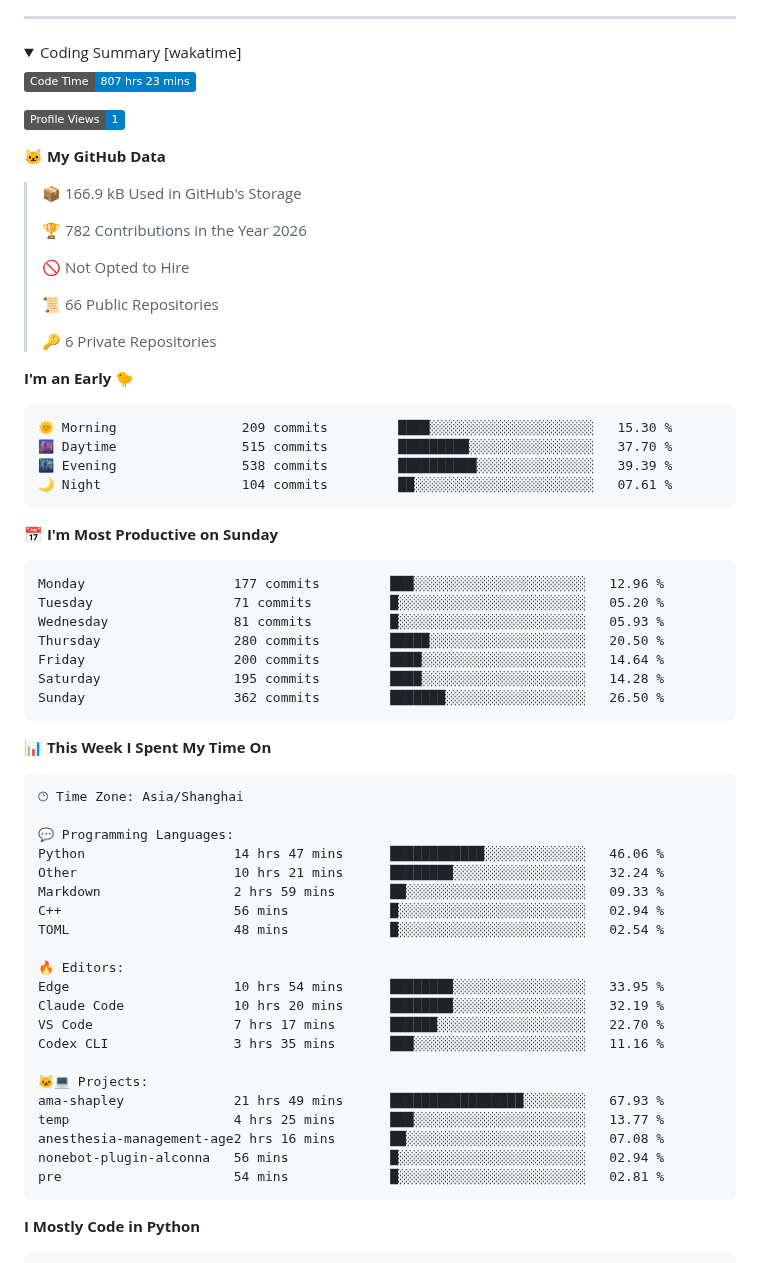
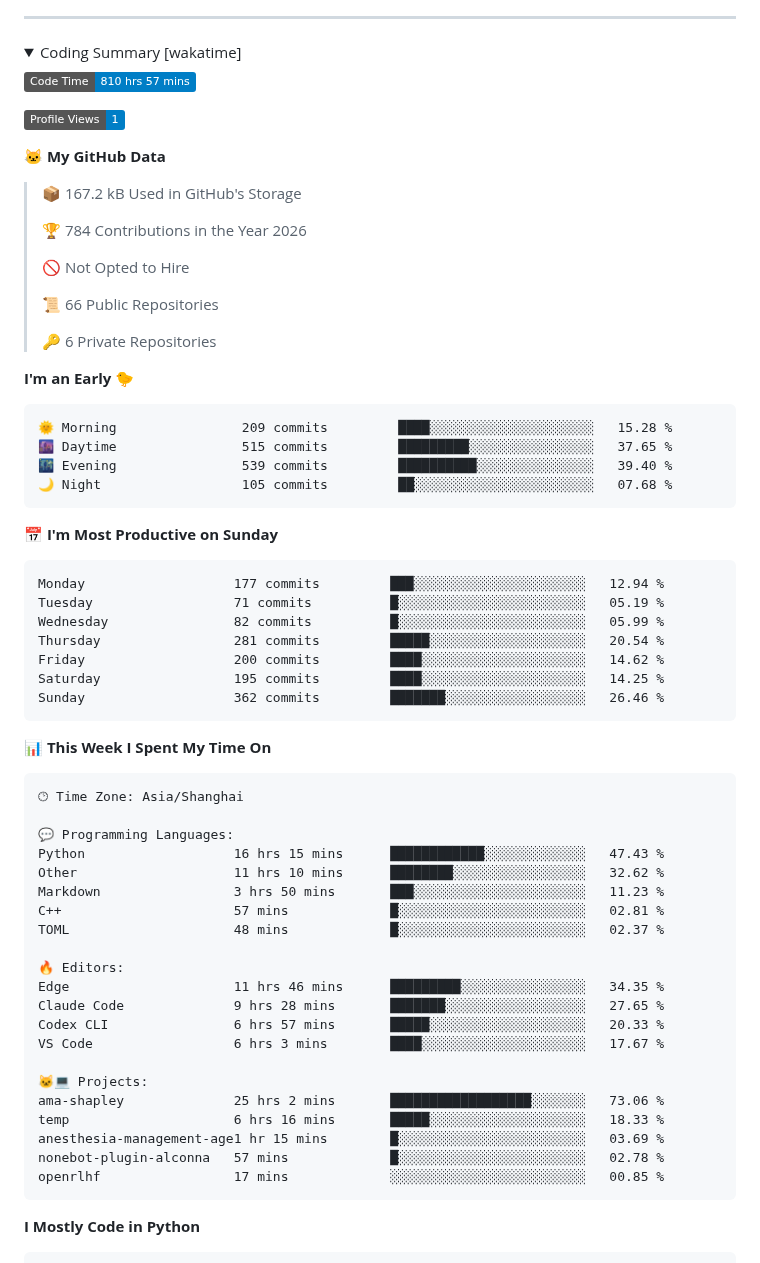
Before and after one commit to GuGuMur/GuGuMur, a Markdown page: README.md, the part around one of its changes. GitHub-like rendering; folded sections open; badges without logos.

Commit message:
update: wakatime

````diff
--- a/README.md
+++ b/README.md
@@ -17,15 +17,15 @@
 <summary>Coding Summary [wakatime]</summary>
 
 <!--START_SECTION:waka-->
-![Code Time](http://img.shields.io/badge/Code%20Time-807%20hrs%2023%20mins-blue?style=flat)
+![Code Time](http://img.shields.io/badge/Code%20Time-810%20hrs%2057%20mins-blue?style=flat)
 
 ![Profile Views](http://img.shields.io/badge/Profile%20Views-1-blue?style=flat)
 
 **🐱 My GitHub Data**
 
-> 📦 166.9 kB Used in GitHub's Storage
+> 📦 167.2 kB Used in GitHub's Storage
  >
-> 🏆 782 Contributions in the Year 2026
+> 🏆 784 Contributions in the Year 2026
  >
 > 🚫 Not Opted to Hire
  >
@@ -36,21 +36,21 @@
 **I'm an Early 🐤**
 
 ```text
-🌞 Morning                209 commits         ████░░░░░░░░░░░░░░░░░░░░░   15.30 %
-🌆 Daytime                515 commits         █████████░░░░░░░░░░░░░░░░   37.70 %
-🌃 Evening                538 commits         ██████████░░░░░░░░░░░░░░░   39.39 %
-🌙 Night                  104 commits         ██░░░░░░░░░░░░░░░░░░░░░░░   07.61 %
+🌞 Morning                209 commits         ████░░░░░░░░░░░░░░░░░░░░░   15.28 %
+🌆 Daytime                515 commits         █████████░░░░░░░░░░░░░░░░   37.65 %
+🌃 Evening                539 commits         ██████████░░░░░░░░░░░░░░░   39.40 %
+🌙 Night                  105 commits         ██░░░░░░░░░░░░░░░░░░░░░░░   07.68 %
 ```
 📅 **I'm Most Productive on Sunday**
 
 ```text
-Monday                   177 commits         ███░░░░░░░░░░░░░░░░░░░░░░   12.96 %
-Tuesday                  71 commits          █░░░░░░░░░░░░░░░░░░░░░░░░   05.20 %
-Wednesday                81 commits          █░░░░░░░░░░░░░░░░░░░░░░░░   05.93 %
-Thursday                 280 commits         █████░░░░░░░░░░░░░░░░░░░░   20.50 %
-Friday                   200 commits         ████░░░░░░░░░░░░░░░░░░░░░   14.64 %
-Saturday                 195 commits         ████░░░░░░░░░░░░░░░░░░░░░   14.28 %
-Sunday                   362 commits         ███████░░░░░░░░░░░░░░░░░░   26.50 %
+Monday                   177 commits         ███░░░░░░░░░░░░░░░░░░░░░░   12.94 %
+Tuesday                  71 commits          █░░░░░░░░░░░░░░░░░░░░░░░░   05.19 %
+Wednesday                82 commits          █░░░░░░░░░░░░░░░░░░░░░░░░   05.99 %
+Thursday                 281 commits         █████░░░░░░░░░░░░░░░░░░░░   20.54 %
+Friday                   200 commits         ████░░░░░░░░░░░░░░░░░░░░░   14.62 %
+Saturday                 195 commits         ████░░░░░░░░░░░░░░░░░░░░░   14.25 %
+Sunday                   362 commits         ███████░░░░░░░░░░░░░░░░░░   26.46 %
 ```
 
 
@@ -60,24 +60,24 @@ Sunday                   362 commits         ███████░░░░
 🕑︎ Time Zone: Asia/Shanghai
 
 💬 Programming Languages:
-Python                   14 hrs 47 mins      ████████████░░░░░░░░░░░░░   46.06 %
-Other                    10 hrs 21 mins      ████████░░░░░░░░░░░░░░░░░   32.24 %
-Markdown                 2 hrs 59 mins       ██░░░░░░░░░░░░░░░░░░░░░░░   09.33 %
-C++                      56 mins             █░░░░░░░░░░░░░░░░░░░░░░░░   02.94 %
-TOML                     48 mins             █░░░░░░░░░░░░░░░░░░░░░░░░   02.54 %
+Python                   16 hrs 15 mins      ████████████░░░░░░░░░░░░░   47.43 %
+Other                    11 hrs 10 mins      ████████░░░░░░░░░░░░░░░░░   32.62 %
+Markdown                 3 hrs 50 mins       ███░░░░░░░░░░░░░░░░░░░░░░   11.23 %
+C++                      57 mins             █░░░░░░░░░░░░░░░░░░░░░░░░   02.81 %
+TOML                     48 mins             █░░░░░░░░░░░░░░░░░░░░░░░░   02.37 %
 
 🔥 Editors:
-Edge                     10 hrs 54 mins      ████████░░░░░░░░░░░░░░░░░   33.95 %
-Claude Code              10 hrs 20 mins      ████████░░░░░░░░░░░░░░░░░   32.19 %
-VS Code                  7 hrs 17 mins       ██████░░░░░░░░░░░░░░░░░░░   22.70 %
-Codex CLI                3 hrs 35 mins       ███░░░░░░░░░░░░░░░░░░░░░░   11.16 %
+Edge                     11 hrs 46 mins      █████████░░░░░░░░░░░░░░░░   34.35 %
+Claude Code              9 hrs 28 mins       ███████░░░░░░░░░░░░░░░░░░   27.65 %
+Codex CLI                6 hrs 57 mins       █████░░░░░░░░░░░░░░░░░░░░   20.33 %
+VS Code                  6 hrs 3 mins        ████░░░░░░░░░░░░░░░░░░░░░   17.67 %
 
 🐱‍💻 Projects:
-ama-shapley              21 hrs 49 mins      █████████████████░░░░░░░░   67.93 %
-temp                     4 hrs 25 mins       ███░░░░░░░░░░░░░░░░░░░░░░   13.77 %
-anesthesia-management-age2 hrs 16 mins       ██░░░░░░░░░░░░░░░░░░░░░░░   07.08 %
-nonebot-plugin-alconna   56 mins             █░░░░░░░░░░░░░░░░░░░░░░░░   02.94 %
-pre                      54 mins             █░░░░░░░░░░░░░░░░░░░░░░░░   02.81 %
+ama-shapley              25 hrs 2 mins       ██████████████████░░░░░░░   73.06 %
+temp                     6 hrs 16 mins       █████░░░░░░░░░░░░░░░░░░░░   18.33 %
+anesthesia-management-age1 hr 15 mins        █░░░░░░░░░░░░░░░░░░░░░░░░   03.69 %
+nonebot-plugin-alconna   57 mins             █░░░░░░░░░░░░░░░░░░░░░░░░   02.78 %
+openrlhf                 17 mins             ░░░░░░░░░░░░░░░░░░░░░░░░░   00.85 %
 ```
 
 **I Mostly Code in Python**
````
Also changed, not shown: other parts of README.md (+1 -1 lines), assets/bar_graph.png.
